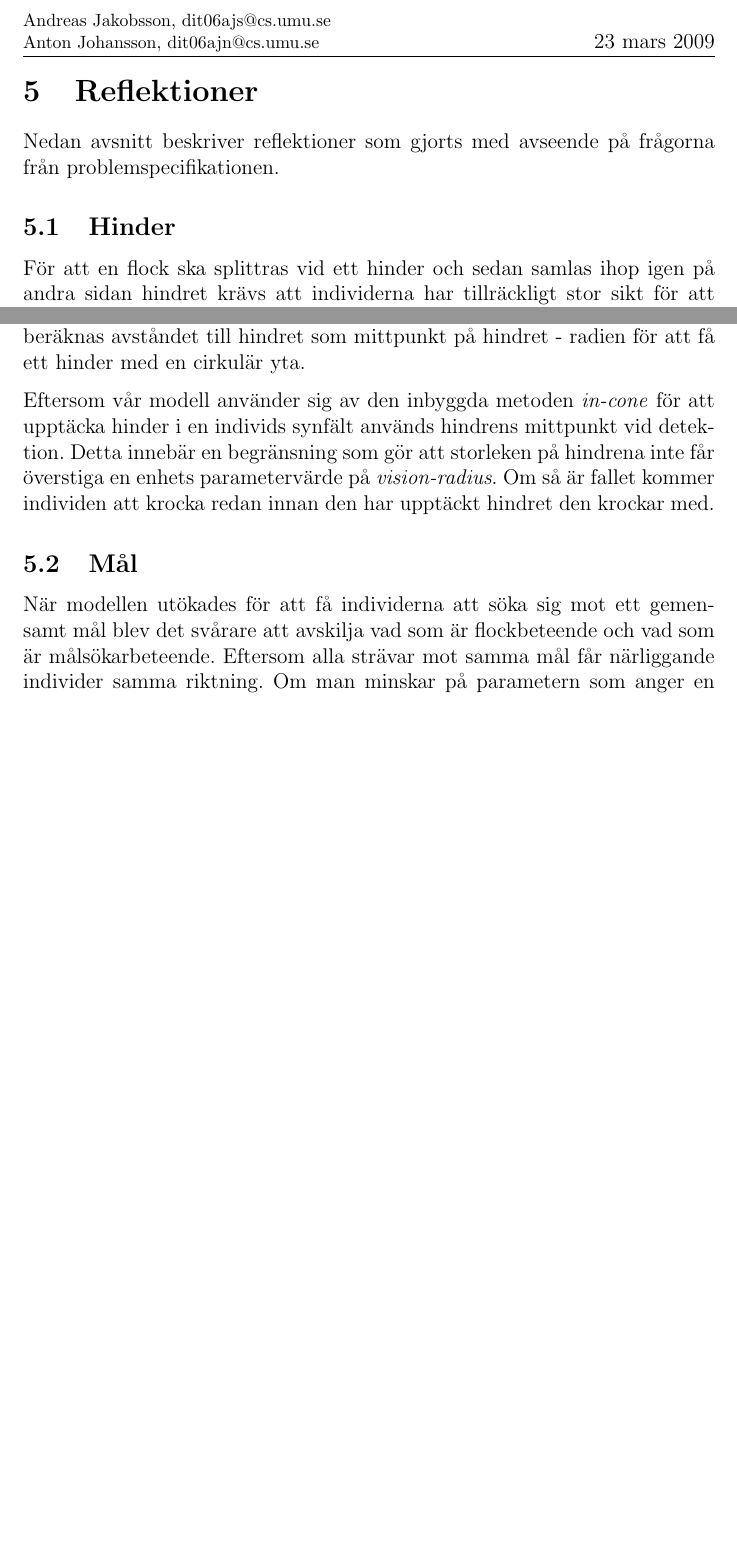
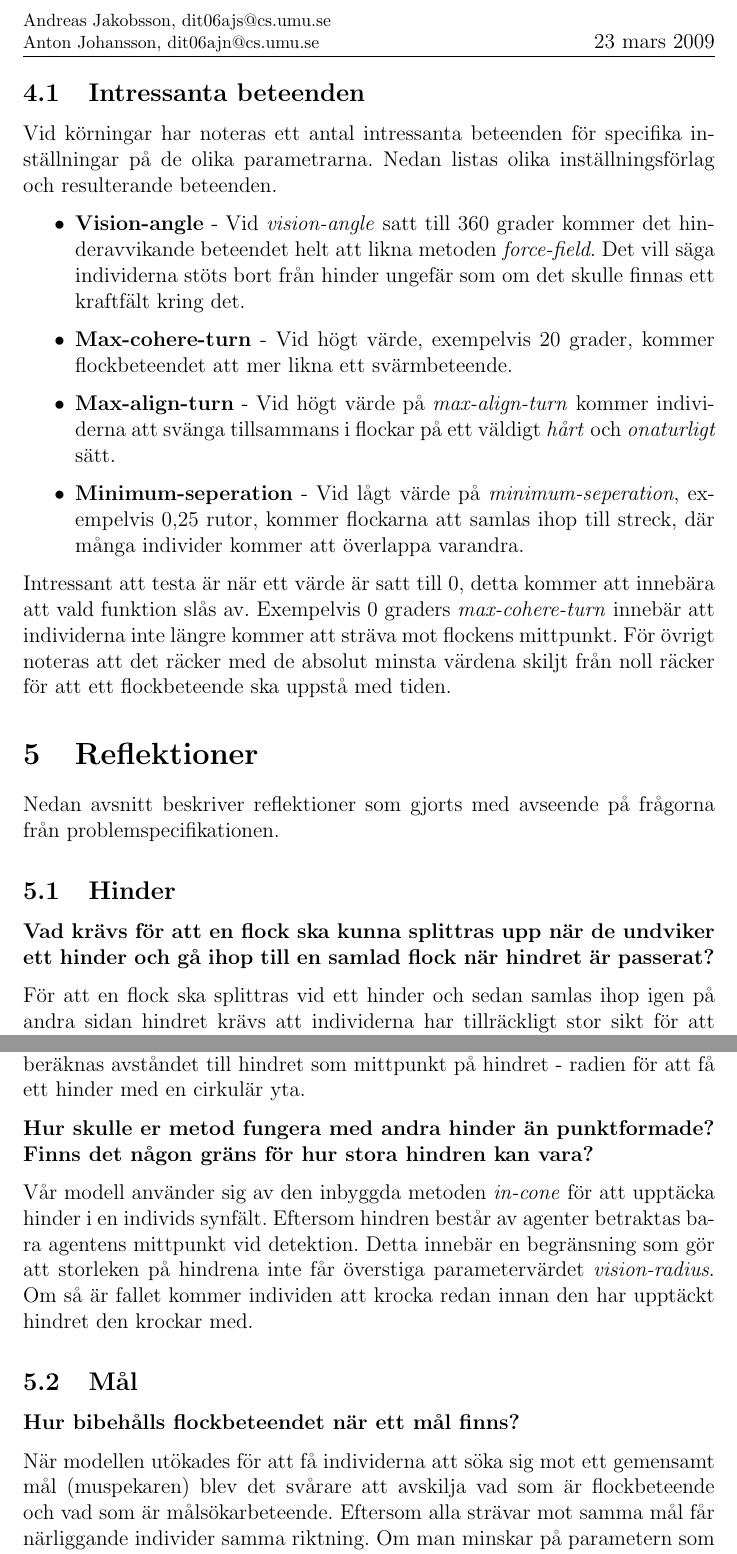
Before and after one commit to blastura/emergenta-system-lab2, a LaTeX document (report/report.tex): two parts of pages 8 and 10 of 11 before the commit and two parts of pages 8 and 10 of 12 after it, joined at a grey line, cut so that both start at the same text, the shorter picture padded with empty space. Compiled offline with pdfLaTeX.

Commit message:
Andra inlämning

```diff
--- a/report/report.tex
+++ b/report/report.tex
@@ -40,7 +40,7 @@
 
 % vars
 \def\title{Boids}
-\def\preTitle{Laboration 2}
+\def\preTitle{Laboration 2 (andra inlämning)}
 \def\kurs{Emergenta system, VT-09}
 
 \def\namn{Andreas Jakobsson}
@@ -251,6 +252,37 @@ som beskrivs i avsnitt \ref{sec:reflektioner}.
 
 Några skärmdumpar presenteras som diskussionsunderlag till beteenden.
 
+\subsection{Intressanta beteenden}
+Vid körningar har noteras ett antal intressanta beteenden för
+specifika inställningar på de olika parametrarna. Nedan listas olika
+inställningsförlag och resulterande beteenden.
+
+\begin{itemize}
+\item \textbf{Vision-angle} - Vid \textit{vision-angle} satt till 360
+  grader kommer det hinderavvikande beteendet helt att likna metoden
+  \textit{force-field}. Det vill säga individerna stöts bort från
+  hinder ungefär som om det skulle finnas ett kraftfält kring det.
+
+\item \textbf{Max-cohere-turn} - Vid högt värde, exempelvis 20 grader,
+  kommer flockbeteendet att mer likna ett svärmbeteende.
+
+\item \textbf{Max-align-turn} - Vid högt värde på
+  \textit{max-align-turn} kommer individerna att svänga tillsammans i
+  flockar på ett väldigt \textit{hårt} och \textit{onaturligt} sätt.
+
+\item \textbf{Minimum-seperation} - Vid lågt värde på
+  \textit{minimum-seperation}, exempelvis 0,25 rutor, kommer flockarna
+  att samlas ihop till streck, där många individer kommer att
+  överlappa varandra.
+\end{itemize}
+
+Intressant att testa är när ett värde är satt till 0, detta kommer att
+innebära att vald funktion slås av. Exempelvis 0 graders
+\textit{max-cohere-turn} innebär att individerna inte längre kommer
+att sträva mot flockens mittpunkt. För övrigt noteras att det räcker
+med de absolut minsta värdena skiljt från noll räcker för att ett
+flockbeteende ska uppstå med tiden.
+
 \section{Reflektioner}\label{sec:reflektioner}
 % Rapportens huvudsyfte är att redovisa era reflektioner kring det som
 % laborationen behandlar, dvs reflektionsdelen är viktig.  Diskutera
@@ -271,9 +303,10 @@ Nedan avsnitt beskriver reflektioner som gjorts med avseende på
 frågorna från problemspecifikationen.
 
 \subsection{Hinder}
-% Vad krävs för att en flock ska kunna splittras
-%     upp när de undviker ett hinder och gå ihop
-%     till en samlad flock när hindret är passerat?
+\textbf{Vad krävs för att en flock ska kunna splittras upp när de
+  undviker ett hinder och gå ihop till en samlad flock när hindret är
+  passerat?}
+
 För att en flock ska splittras vid ett hinder och sedan samlas ihop
 igen på andra sidan hindret krävs att individerna har tillräckligt
 stor sikt för att kunna upptäcka individer som tvingades välja en
@@ -319,26 +355,28 @@ hindrets storlek. Däremot beräknas avståndet till hindret som
 mittpunkt på hindret - radien för att få ett hinder med en
 cirkulär yta.
 
-% Hur skulle er metod fungera med andra hinder än punktformade?
-% Finns det någon gräns för hur stora hindren kan vara?
-Eftersom vår modell använder sig av den inbyggda metoden
-\textit{in-cone} för att upptäcka hinder i en individs synfält används
-hindrens mittpunkt vid detektion. Detta innebär en begränsning som gör
-att storleken på hindrena inte får överstiga en enhets parametervärde
-på \textit{vision-radius}. Om så är fallet kommer individen att krocka
-redan innan den har upptäckt hindret den krockar med.
+\textbf{Hur skulle er metod fungera med andra hinder än punktformade?
+  Finns det någon gräns för hur stora hindren kan vara?}
+
+Vår modell använder sig av den inbyggda metoden \textit{in-cone} för
+att upptäcka hinder i en individs synfält. Eftersom hindren består av
+agenter betraktas bara agentens mittpunkt vid detektion. Detta innebär
+en begränsning som gör att storleken på hindrena inte får överstiga
+parametervärdet \textit{vision-radius}. Om så är fallet kommer
+individen att krocka redan innan den har upptäckt hindret den krockar
+med.
 
 \subsection{Mål}
-% Modellen ska utvidgas till att inkludera ett gemensamt mål,
-%           alltså en punkt eller yta i världen som alla boids
-%           strävar efter att nå.
-%           Minimikravet är att man ska kunna ställa in målet genom att
-%             med muspekaren välja en punkt i världen
-% Hur bibehålls flockbeteendet när ett mål finns?
+% Modellen ska utvidgas till att inkludera ett gemensamt mål, alltså en
+% punkt eller yta i världen som alla boids strävar efter att nå.
+% Minimikravet är att man ska kunna ställa in målet genom att med
+% muspekaren välja en punkt i världen
+
+\textbf{Hur bibehålls flockbeteendet när ett mål finns?}
+
+
 När modellen utökades för att få individerna att söka sig mot ett
-gemensamt mål blev det svårare att avskilja vad som är flockbeteende
-och vad som är målsökarbeteende. Eftersom alla strävar mot samma mål
-får närliggande individer samma riktning. Om man minskar på parametern
-som anger en individs maxsväng mot mål, \textit{max-goal-turn},
-upplevs flockbeteendet starkare eftersom individernas svängar för
-flockbeteende får högre dominans än individernas målsökande svängar.
+gemensamt mål (muspekaren) blev det svårare att avskilja vad som är
+flockbeteende och vad som är målsökarbeteende. Eftersom alla strävar
+mot samma mål får närliggande individer samma riktning. Om man minskar
+på parametern som anger en individs maxsväng mot mål,
```
Also changed, not shown: report/report.tex (40 more changed lines).
